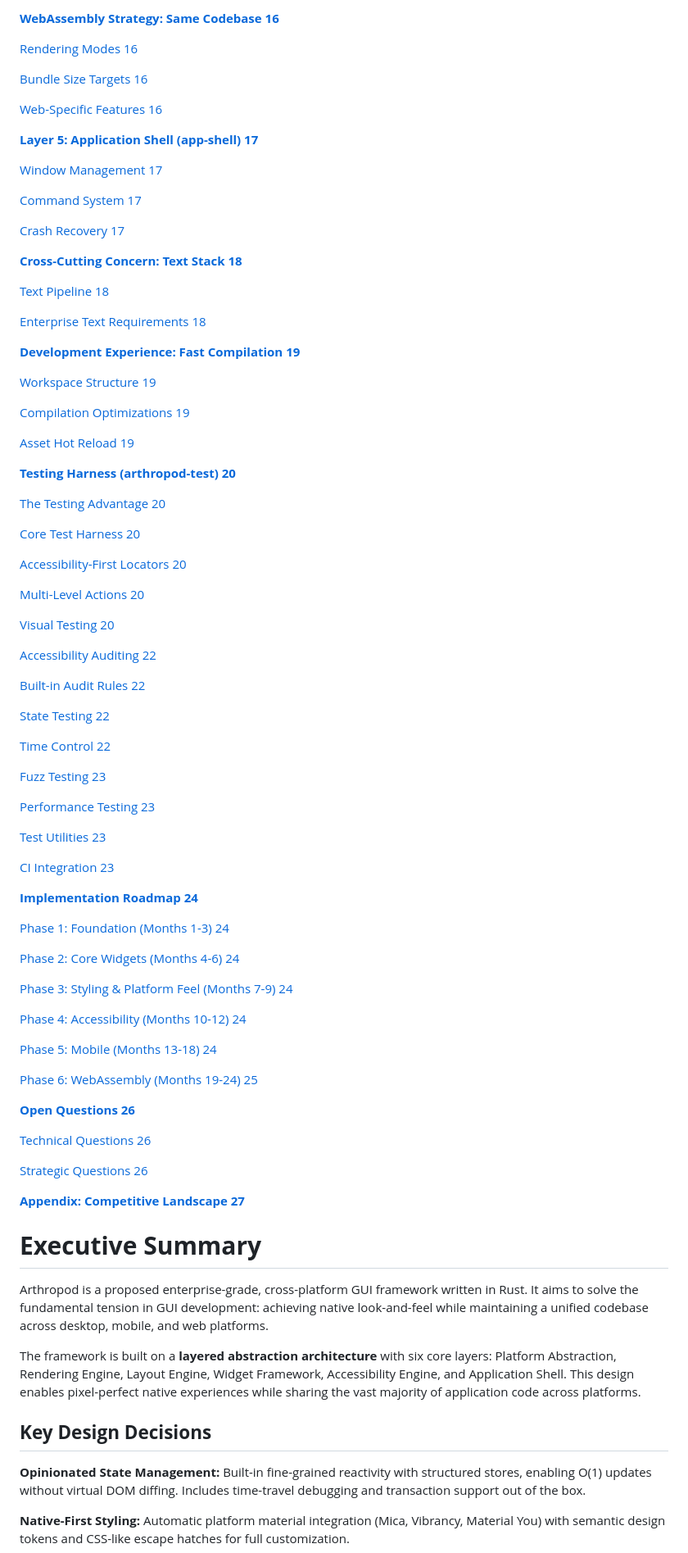
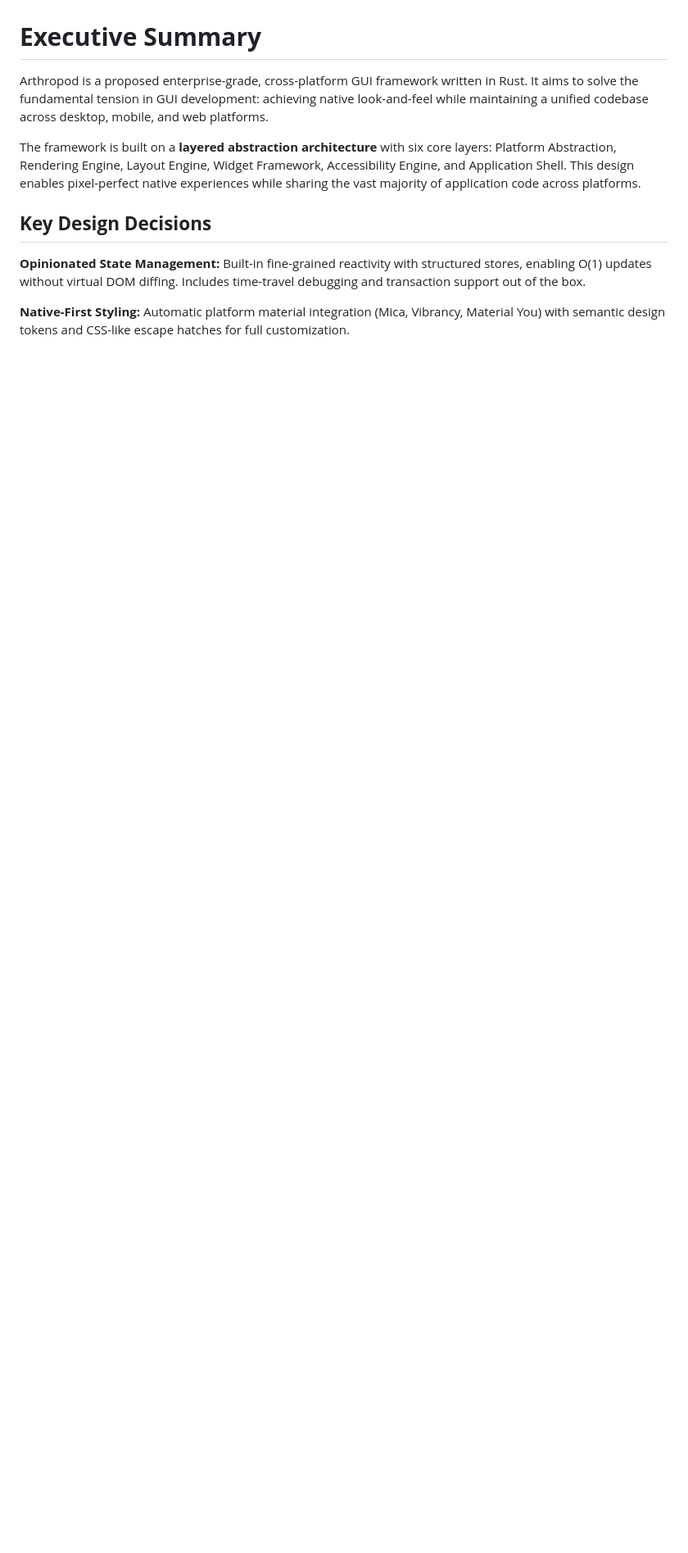
Before and after one commit to madmax983/arthropod, a Markdown page: docs/design/arthropod-design-doc.md, the part around one of its changes. Shown at 82% size. Rendered like a GitHub page; blank space fills up the shorter version.

Commit message:
chore: Remove outdated table of contents from design document

```diff
--- a/docs/design/arthropod-design-doc.md
+++ b/docs/design/arthropod-design-doc.md
@@ -107,82 +8,3 @@ January 2026
-[**WebAssembly Strategy: Same Codebase	16**](#heading=)
-
-[Rendering Modes	16](#heading=)
-
-[Bundle Size Targets	16](#heading=)
-
-[Web-Specific Features	16](#heading=)
-
-[**Layer 5: Application Shell (app-shell)	17**](#heading=)
-
-[Window Management	17](#heading=)
-
-[Command System	17](#heading=)
-
-[Crash Recovery	17](#heading=)
-
-[**Cross-Cutting Concern: Text Stack	18**](#heading=)
-
-[Text Pipeline	18](#heading=)
-
-[Enterprise Text Requirements	18](#heading=)
-
-[**Development Experience: Fast Compilation	19**](#heading=)
-
-[Workspace Structure	19](#heading=)
-
-[Compilation Optimizations	19](#heading=)
-
-[Asset Hot Reload	19](#heading=)
-
-[**Testing Harness (arthropod-test)	20**](#heading=)
-
-[The Testing Advantage	20](#heading=)
-
-[Core Test Harness	20](#heading=)
-
-[Accessibility-First Locators	20](#heading=)
-
-[Multi-Level Actions	20](#heading=)
-
-[Visual Testing	20](#heading=)
-
-[Accessibility Auditing	22](#heading=)
-
-[Built-in Audit Rules	22](#heading=)
-
-[State Testing	22](#heading=)
-
-[Time Control	22](#heading=)
-
-[Fuzz Testing	23](#heading=)
-
-[Performance Testing	23](#heading=)
-
-[Test Utilities	23](#heading=)
-
-[CI Integration	23](#heading=)
-
-[**Implementation Roadmap	24**](#heading=)
-
-[Phase 1: Foundation (Months 1-3)	24](#heading=)
-
-[Phase 2: Core Widgets (Months 4-6)	24](#heading=)
-
-[Phase 3: Styling & Platform Feel (Months 7-9)	24](#heading=)
-
-[Phase 4: Accessibility (Months 10-12)	24](#heading=)
-
-[Phase 5: Mobile (Months 13-18)	24](#heading=)
-
-[Phase 6: WebAssembly (Months 19-24)	25](#heading=)
-
-[**Open Questions	26**](#heading=)
-
-[Technical Questions	26](#heading=)
-
-[Strategic Questions	26](#heading=)
-
-[**Appendix: Competitive Landscape	27**](#heading=)
 
 # **Executive Summary**
 
```
Also changed, not shown: other parts of docs/design/arthropod-design-doc.md (+0 -99 lines).
